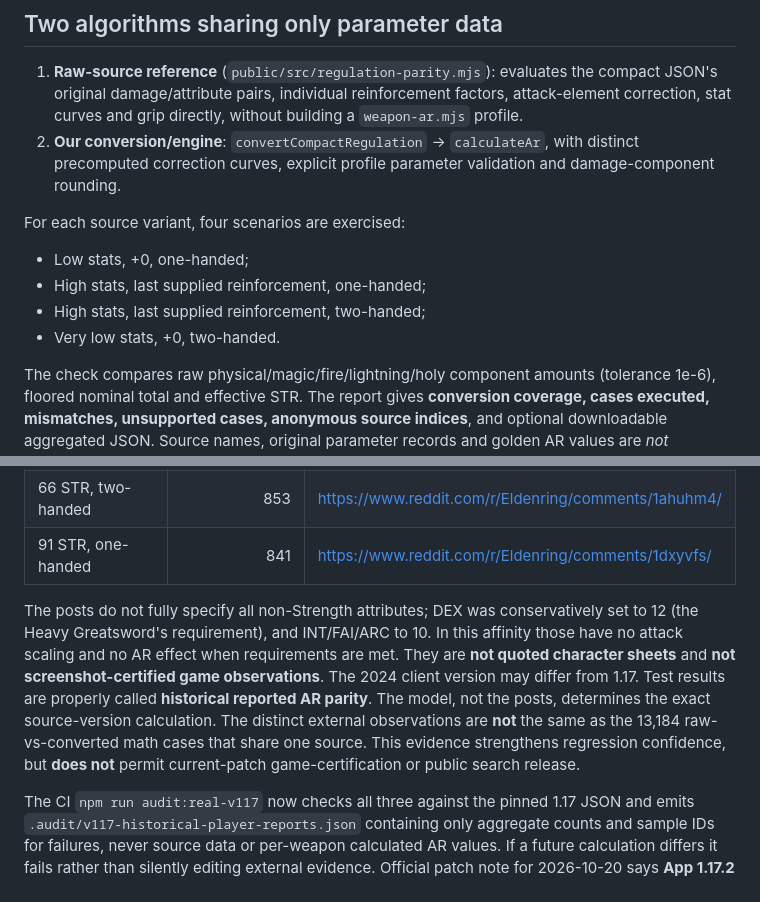
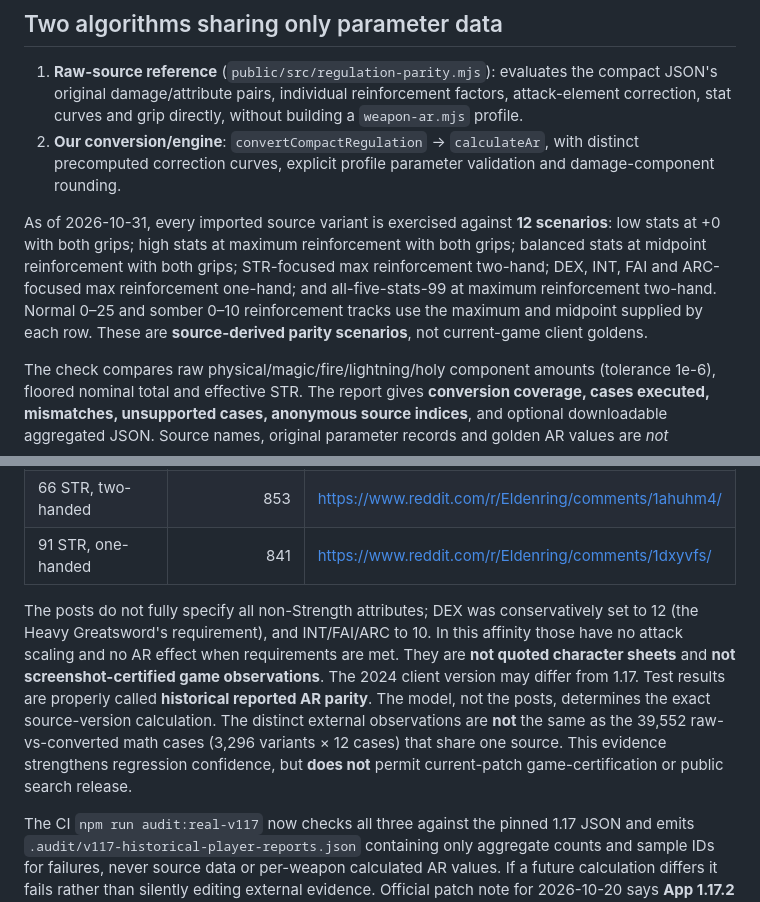
Before and after one commit to garrison2025/Elden-Ring, a Markdown page: docs/AR_MATH_PARITY_20261030.md, 2 parts joined by grey strips. Rendered like a GitHub page.

Commit message:
docs(ar): record 39,552 source parity checks, boundary fix and noindex release controls

```diff
--- a/docs/AR_MATH_PARITY_20261030.md
+++ b/docs/AR_MATH_PARITY_20261030.md
@@ -7,11 +7,7 @@ This adds an on-demand, **whole-imported-dataset** arithmetic comparison to the
 1. **Raw-source reference** (`public/src/regulation-parity.mjs`): evaluates the compact JSON's original damage/attribute pairs, individual reinforcement factors, attack-element correction, stat curves and grip directly, without building a `weapon-ar.mjs` profile.
 2. **Our conversion/engine**: `convertCompactRegulation` → `calculateAr`, with distinct precomputed correction curves, explicit profile parameter validation and damage-component rounding.
 
-For each source variant, four scenarios are exercised:
-- Low stats, +0, one-handed;
-- High stats, last supplied reinforcement, one-handed;
-- High stats, last supplied reinforcement, two-handed;
-- Very low stats, +0, two-handed.
+As of 2026-10-31, every imported source variant is exercised against **12 scenarios**: low stats at +0 with both grips; high stats at maximum reinforcement with both grips; balanced stats at midpoint reinforcement with both grips; STR-focused max reinforcement two-hand; DEX, INT, FAI and ARC-focused max reinforcement one-hand; and all-five-stats-99 at maximum reinforcement two-hand. Normal 0–25 and somber 0–10 reinforcement tracks use the maximum and midpoint supplied by each row. These are **source-derived parity scenarios**, not current-game client goldens.
 
 The check compares raw physical/magic/fire/lightning/holy component amounts (tolerance 1e-6), floored nominal total and effective STR. The report gives **conversion coverage, cases executed, mismatches, unsupported cases, anonymous source indices**, and optional downloadable aggregated JSON. Source names, original parameter records and golden AR values are *not exported*. Runtime is in a Worker, no paid API. The audit must run only after the user clicks its button; external pinned v1.17 loading remains explicitly opt-in.
 
@@ -25,7 +21,7 @@ Three externally posted, numeric **Heavy Greatsword +25** AR claims from 2024 we
 | 66 STR, two-handed | 853 | https://www.reddit.com/r/Eldenring/comments/1ahuhm4/ |
 | 91 STR, one-handed | 841 | https://www.reddit.com/r/Eldenring/comments/1dxyvfs/ |
 
-The posts do not fully specify all non-Strength attributes; DEX was conservatively set to 12 (the Heavy Greatsword's requirement), and INT/FAI/ARC to 10. In this affinity those have no attack scaling and no AR effect when requirements are met. They are **not quoted character sheets** and **not screenshot-certified game observations**. The 2024 client version may differ from 1.17. Test results are properly called **historical reported AR parity**. The model, not the posts, determines the exact source-version calculation. The distinct external observations are **not** the same as the 13,184 raw-vs-converted math cases that share one source. This evidence strengthens regression confidence, but **does not** permit current-patch game-certification or public search release.
+The posts do not fully specify all non-Strength attributes; DEX was conservatively set to 12 (the Heavy Greatsword's requirement), and INT/FAI/ARC to 10. In this affinity those have no attack scaling and no AR effect when requirements are met. They are **not quoted character sheets** and **not screenshot-certified game observations**. The 2024 client version may differ from 1.17. Test results are properly called **historical reported AR parity**. The model, not the posts, determines the exact source-version calculation. The distinct external observations are **not** the same as the 39,552 raw-vs-converted math cases (3,296 variants × 12 cases) that share one source. This evidence strengthens regression confidence, but **does not** permit current-patch game-certification or public search release.
 
 The CI `npm run audit:real-v117` now checks all three against the pinned 1.17 JSON and emits `.audit/v117-historical-player-reports.json` containing only aggregate counts and sample IDs for failures, never source data or per-weapon calculated AR values. If a future calculation differs it fails rather than silently editing external evidence. Official patch note for 2026-10-20 says **App 1.17.2 / Regulation 1.17.3** (https://en.bandainamcoent.eu/elden-ring/news/elden-ring-patch-notes-version-1172). Community parameter comparison reports no tracked attack-numeric differences between the 1.17.1 and 1.17.3 variants (https://almanauts.com/eldenring/patches/1-17-3/), but it does not certify this project's tool against in-game visual values.
 
```
